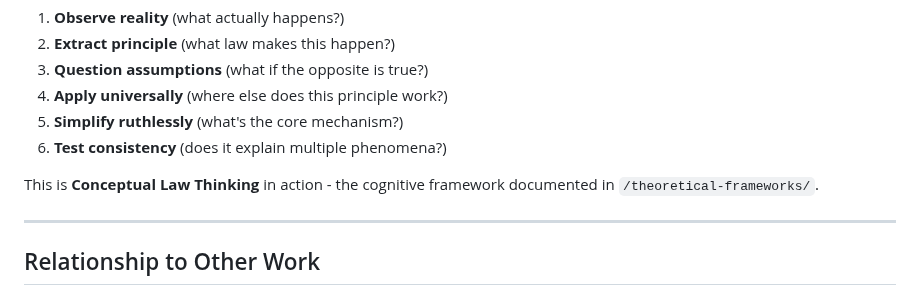
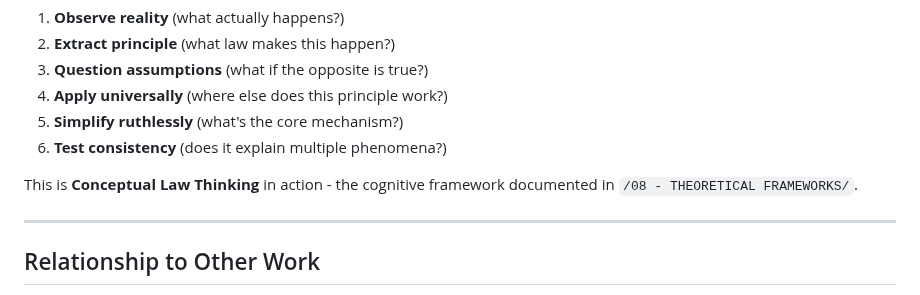
Before and after one commit to Neuron-Soul-AI/Neuron-Soul-AI, a Markdown page: 09 - SPECULATIVE FRAMEWORKS/README.md, the part around the change. GitHub-like rendering.

```diff
--- a/09 - SPECULATIVE FRAMEWORKS/README.md
+++ b/09 - SPECULATIVE FRAMEWORKS/README.md
@@ -120,7 +120,7 @@ All these explorations follow the same process:
 5. **Simplify ruthlessly** (what's the core mechanism?)
 6. **Test consistency** (does it explain multiple phenomena?)
 
-This is **Conceptual Law Thinking** in action - the cognitive framework documented in `/theoretical-frameworks/`.
+This is **Conceptual Law Thinking** in action - the cognitive framework documented in `/08 - THEORETICAL FRAMEWORKS/`.
 
 ---
 
```
